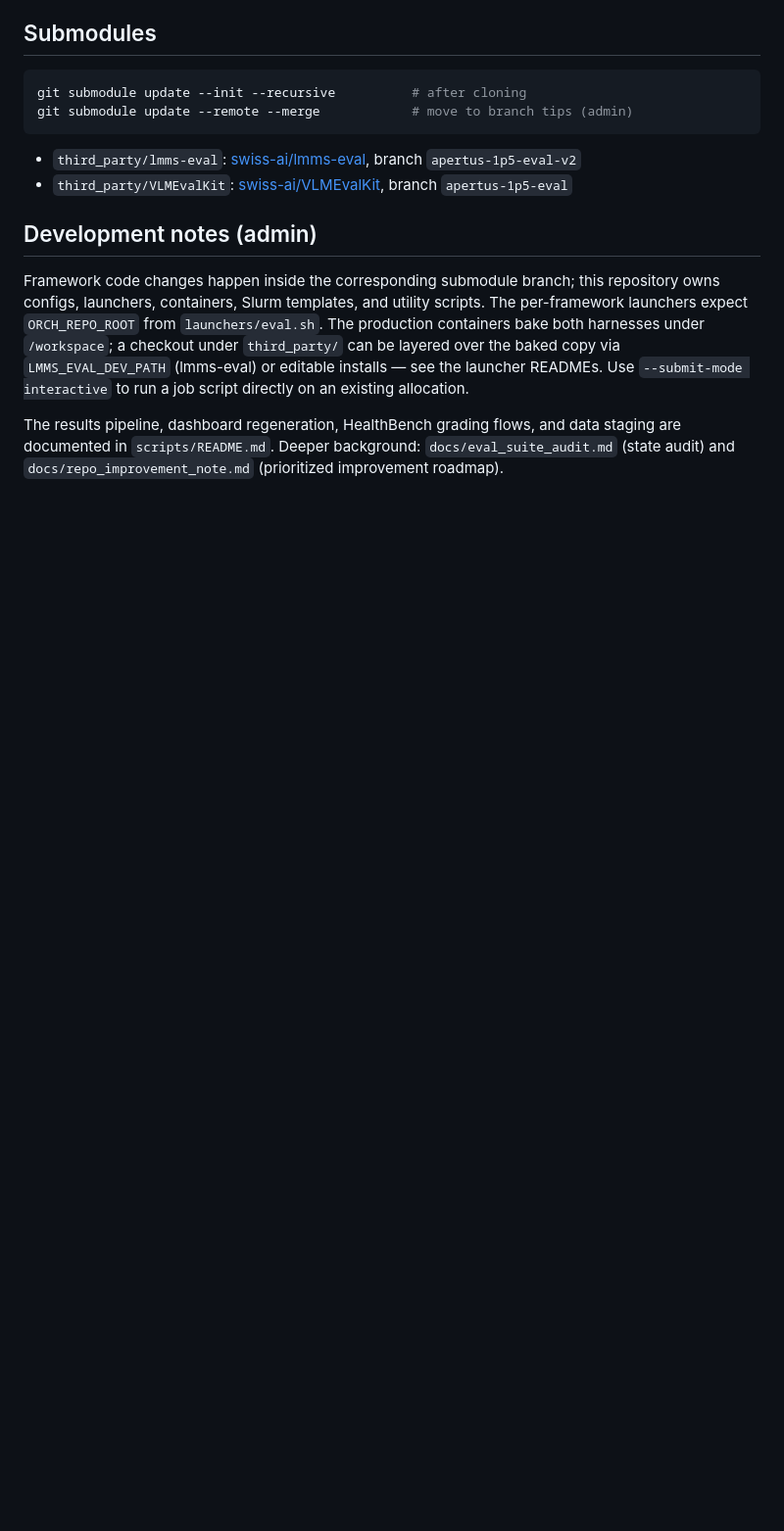
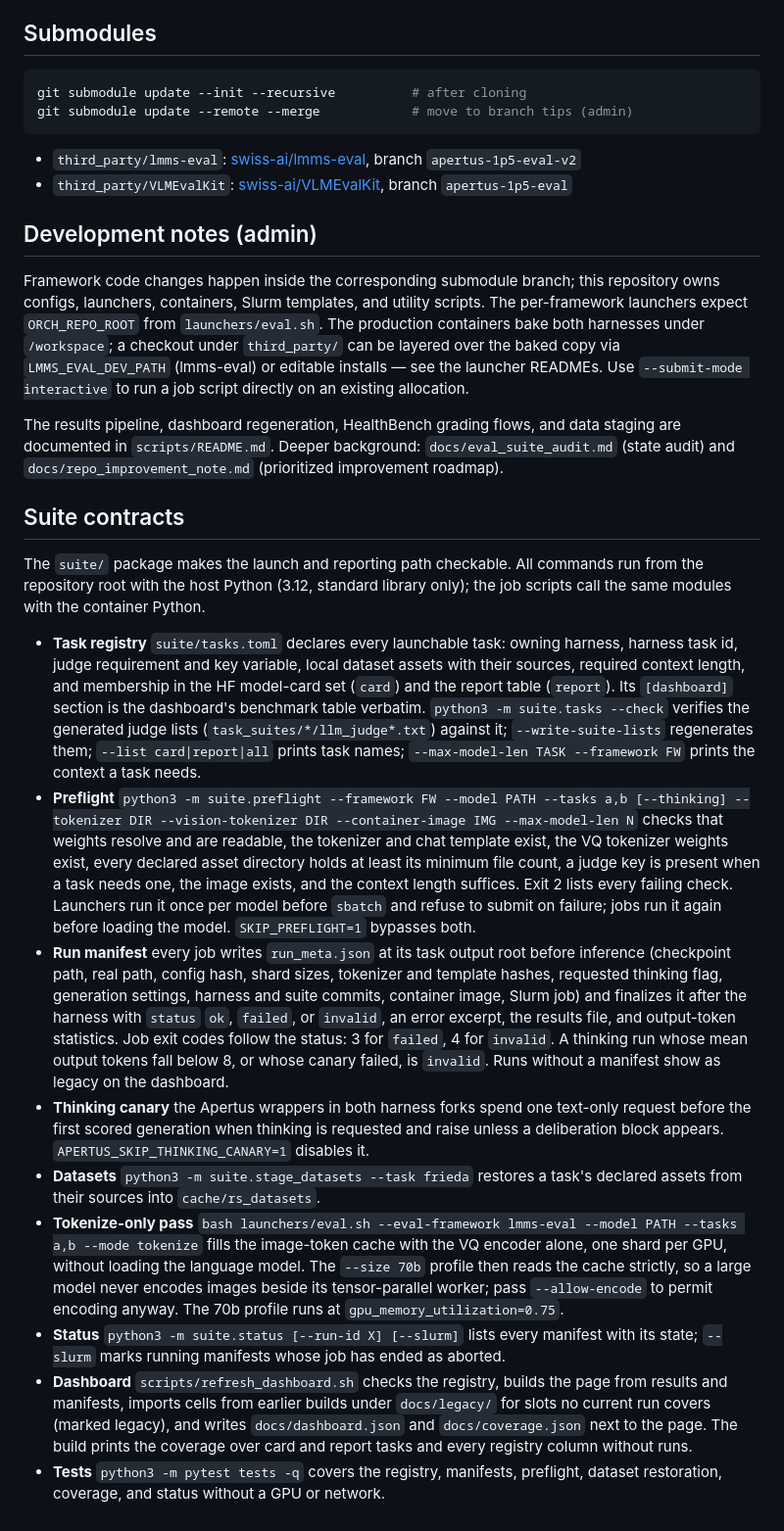
Before and after one commit to swiss-ai/MLLM-eval-suite, a Markdown page: README.md, the part around the change. Shown at 98% size. Drawn GitHub-style; blank space fills up the shorter version.

Commit message:
docs: suite contracts and commands; handover addendum for the capstor checkout and image findings

```diff
--- a/README.md
+++ b/README.md
@@ -197,3 +197,17 @@ under `/workspace`; a checkout under `third_party/` can be layered over the bake
 The results pipeline, dashboard regeneration, HealthBench grading flows, and data staging are
 documented in `scripts/README.md`. Deeper background: `docs/eval_suite_audit.md` (state audit) and
 `docs/repo_improvement_note.md` (prioritized improvement roadmap).
+
+## Suite contracts
+
+The `suite/` package makes the launch and reporting path checkable. All commands run from the repository root with the host Python (3.12, standard library only); the job scripts call the same modules with the container Python.
+
+- **Task registry** `suite/tasks.toml` declares every launchable task: owning harness, harness task id, judge requirement and key variable, local dataset assets with their sources, required context length, and membership in the HF model-card set (`card`) and the report table (`report`). Its `[dashboard]` section is the dashboard's benchmark table verbatim. `python3 -m suite.tasks --check` verifies the generated judge lists (`task_suites/*/llm_judge*.txt`) against it; `--write-suite-lists` regenerates them; `--list card|report|all` prints task names; `--max-model-len TASK --framework FW` prints the context a task needs.
+- **Preflight** `python3 -m suite.preflight --framework FW --model PATH --tasks a,b [--thinking] --tokenizer DIR --vision-tokenizer DIR --container-image IMG --max-model-len N` checks that weights resolve and are readable, the tokenizer and chat template exist, the VQ tokenizer weights exist, every declared asset directory holds at least its minimum file count, a judge key is present when a task needs one, the image exists, and the context length suffices. Exit 2 lists every failing check. Launchers run it once per model before `sbatch` and refuse to submit on failure; jobs run it again before loading the model. `SKIP_PREFLIGHT=1` bypasses both.
+- **Run manifest** every job writes `run_meta.json` at its task output root before inference (checkpoint path, real path, config hash, shard sizes, tokenizer and template hashes, requested thinking flag, generation settings, harness and suite commits, container image, Slurm job) and finalizes it after the harness with `status` `ok`, `failed`, or `invalid`, an error excerpt, the results file, and output-token statistics. Job exit codes follow the status: 3 for `failed`, 4 for `invalid`. A thinking run whose mean output tokens fall below 8, or whose canary failed, is `invalid`. Runs without a manifest show as legacy on the dashboard.
+- **Thinking canary** the Apertus wrappers in both harness forks spend one text-only request before the first scored generation when thinking is requested and raise unless a deliberation block appears. `APERTUS_SKIP_THINKING_CANARY=1` disables it.
+- **Datasets** `python3 -m suite.stage_datasets --task frieda` restores a task's declared assets from their sources into `cache/rs_datasets`.
+- **Tokenize-only pass** `bash launchers/eval.sh --eval-framework lmms-eval --model PATH --tasks a,b --mode tokenize` fills the image-token cache with the VQ encoder alone, one shard per GPU, without loading the language model. The `--size 70b` profile then reads the cache strictly, so a large model never encodes images beside its tensor-parallel worker; pass `--allow-encode` to permit encoding anyway. The 70b profile runs at `gpu_memory_utilization=0.75`.
+- **Status** `python3 -m suite.status [--run-id X] [--slurm]` lists every manifest with its state; `--slurm` marks running manifests whose job has ended as aborted.
+- **Dashboard** `scripts/refresh_dashboard.sh` checks the registry, builds the page from results and manifests, imports cells from earlier builds under `docs/legacy/` for slots no current run covers (marked legacy), and writes `docs/dashboard.json` and `docs/coverage.json` next to the page. The build prints the coverage over card and report tasks and every registry column without runs.
+- **Tests** `python3 -m pytest tests -q` covers the registry, manifests, preflight, dataset restoration, coverage, and status without a GPU or network.
```
Also changed, not shown: docs/HANDOVER_VLLM_IMAGE_2026-09-08.md (+4 -0 lines).
